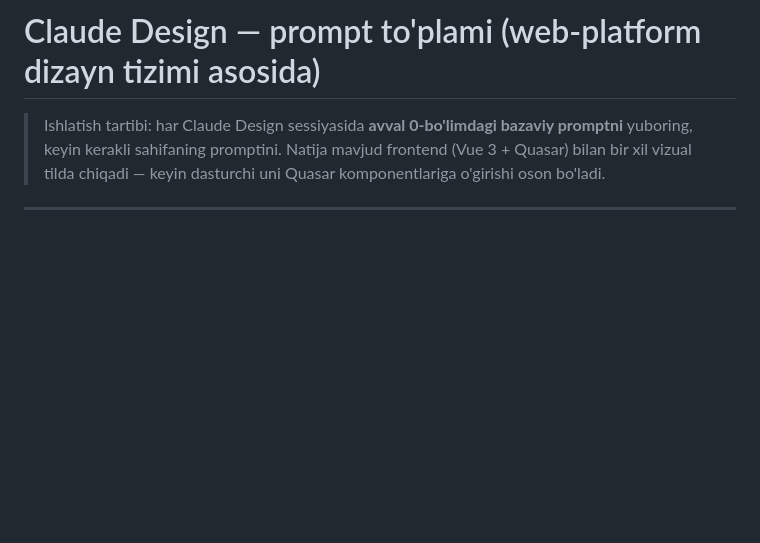
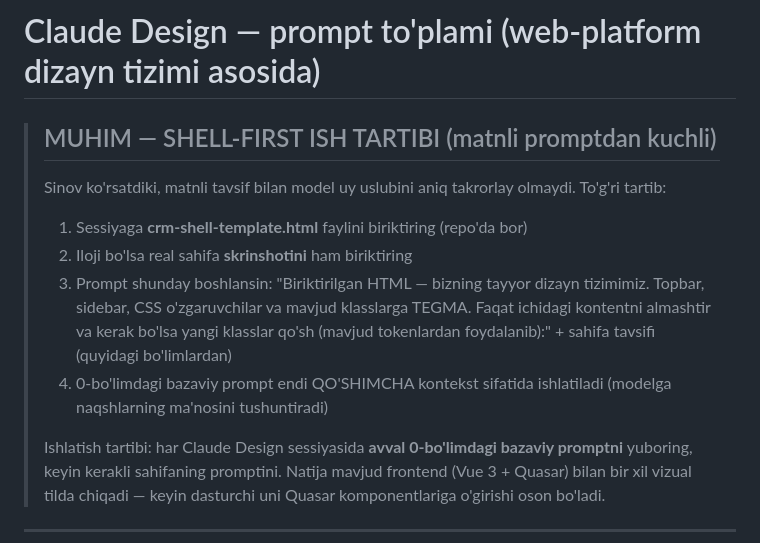
Before and after one commit to lazizbekshodmonovbrbtech/brb-tech-crm-arxitecture, a Markdown page: claude-design-prompts.md, the part around the change. Drawn GitHub-style; blank space fills up the shorter version.

Commit message:
Shell-first design workflow: pixel-faithful HTML shell template + updated prompt instructions

```diff
--- a/claude-design-prompts.md
+++ b/claude-design-prompts.md
@@ -1,5 +1,17 @@
 # Claude Design — prompt to'plami (web-platform dizayn tizimi asosida)
 
+> ## MUHIM — SHELL-FIRST ISH TARTIBI (matnli promptdan kuchli)
+> Sinov ko'rsatdiki, matnli tavsif bilan model uy uslubini aniq takrorlay olmaydi.
+> To'g'ri tartib:
+> 1. Sessiyaga **crm-shell-template.html** faylini biriktiring (repo'da bor)
+> 2. Iloji bo'lsa real sahifa **skrinshotini** ham biriktiring
+> 3. Prompt shunday boshlansin: "Biriktirilgan HTML — bizning tayyor dizayn tizimimiz.
+>    Topbar, sidebar, CSS o'zgaruvchilar va mavjud klasslarga TEGMA. Faqat
+>    <main class=\"page\"> ichidagi kontentni almashtir va kerak bo'lsa yangi klasslar
+>    qo'sh (mavjud tokenlardan foydalanib):" + sahifa tavsifi (quyidagi bo'limlardan)
+> 4. 0-bo'limdagi bazaviy prompt endi QO'SHIMCHA kontekst sifatida ishlatiladi
+>    (modelga naqshlarning ma'nosini tushuntiradi)
+>
 > Ishlatish tartibi: har Claude Design sessiyasida **avval 0-bo'limdagi bazaviy promptni** yuboring,
 > keyin kerakli sahifaning promptini. Natija mavjud frontend (Vue 3 + Quasar) bilan bir xil
 > vizual tilda chiqadi — keyin dasturchi uni Quasar komponentlariga o'girishi oson bo'ladi.
```
